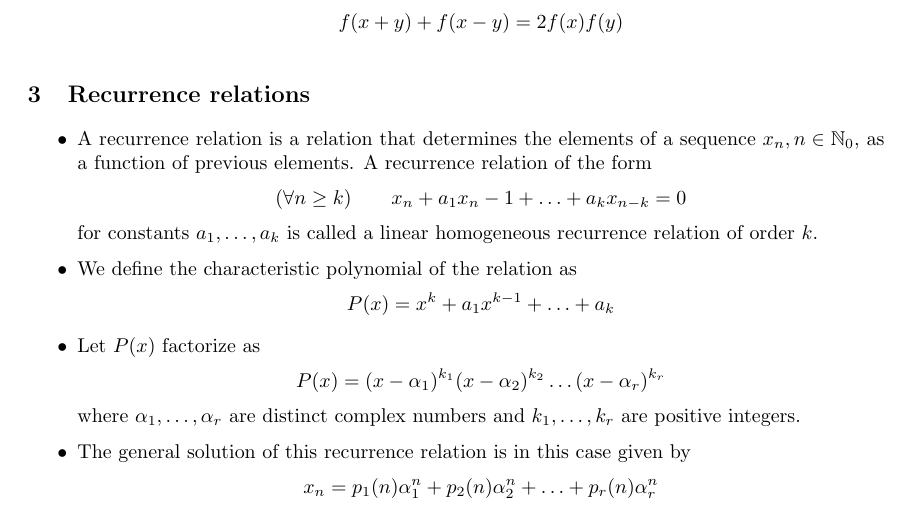
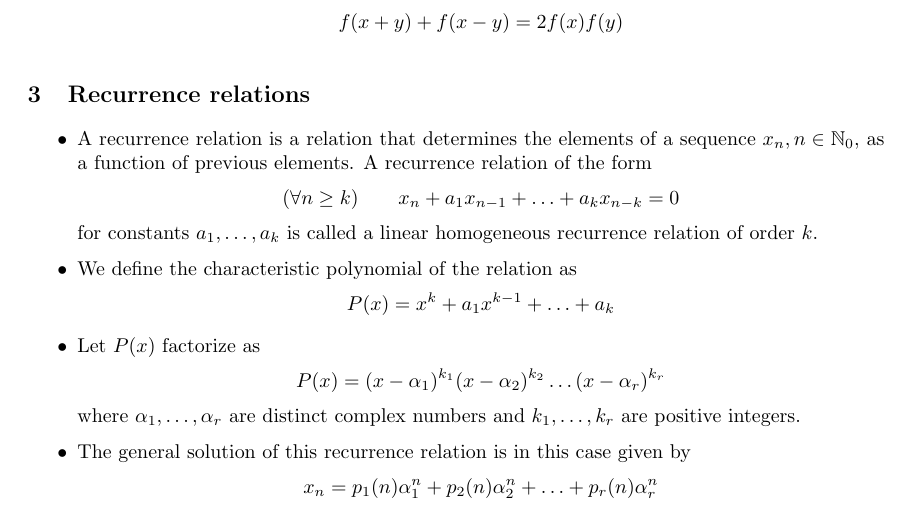
Before and after one commit to kauraare/maths-olympiad, a LaTeX document (11_functionalequations.tex): part of page 2 of 2, cut so that both start at the same text. Compiled offline with pdfLaTeX.

Commit message:
fixed typo

```diff
--- a/11_functionalequations.tex
+++ b/11_functionalequations.tex
@@ -76,7 +76,7 @@
 		\begin{itemize}
 			\item
 			A recurrence relation is a relation that determines the elements of a sequence $x_n, n \in \mathbb{N}_0$, as a function of previous elements. A recurrence relation of the form
-			$$(\forall n \geq k) \hspace{2em} x_n + a_1x_n-1 + \hdots + a_kx_{n-k} = 0$$
+			$$(\forall n \geq k) \hspace{2em} x_n + a_1x_{n-1} + \hdots + a_kx_{n-k} = 0$$
 			for constants $a_1, \hdots, a_k$ is called a linear homogeneous recurrence relation of order $k$.
 			\item
 			We define the characteristic polynomial of the relation as
```
Also changed, not shown: 11_functionalequations.pdf.
